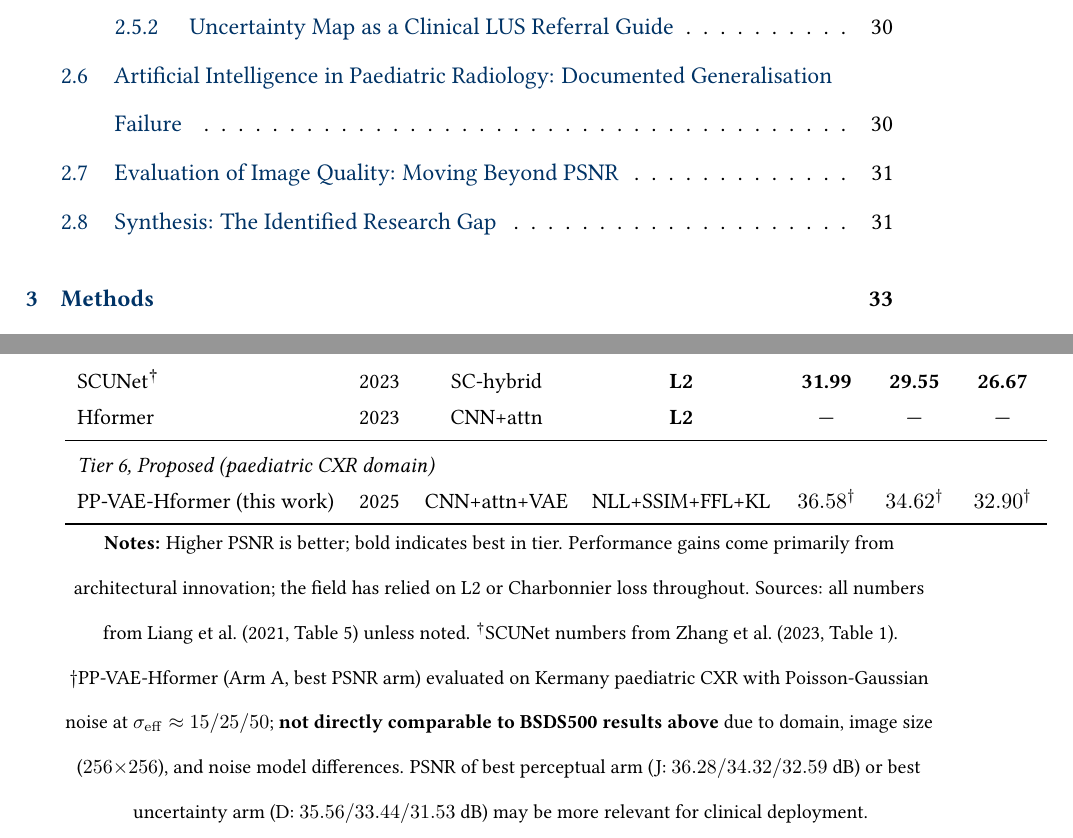
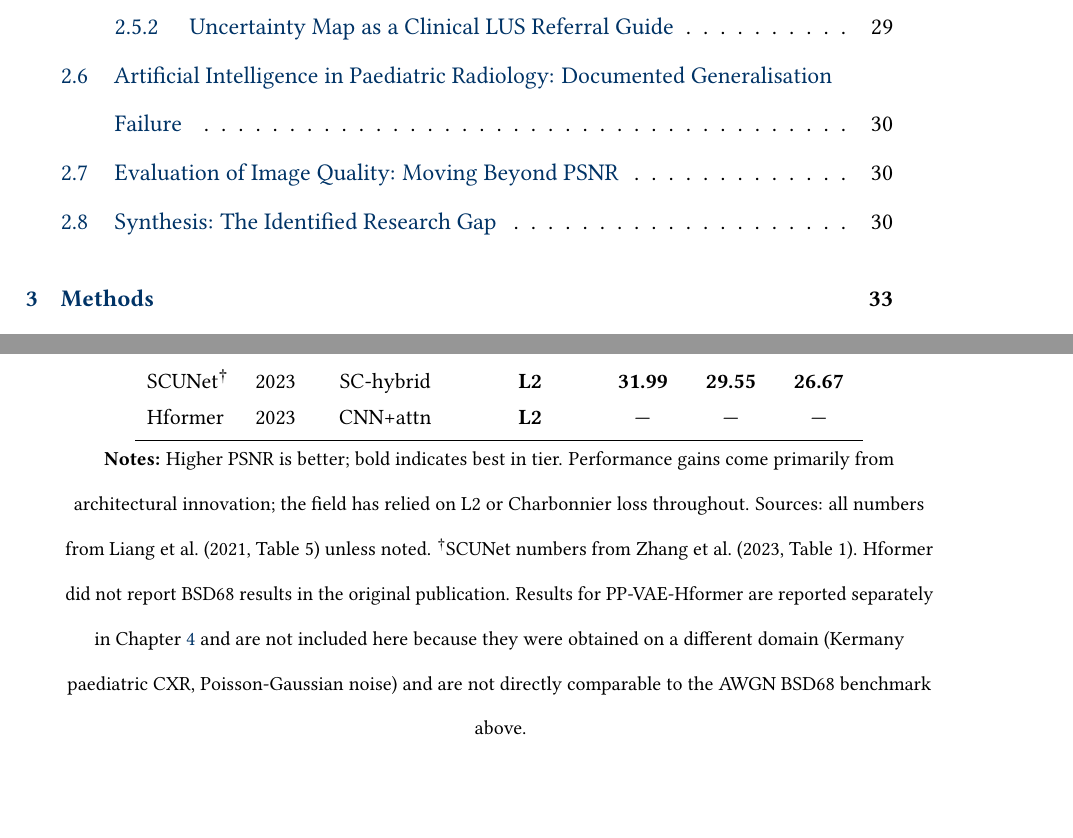
Before and after one commit to teklesam/pp-vae-hformer, a LaTeX thesis (main.tex): two parts of pages 10 and 49 of 190, joined at a grey line, cut so that both start at the same text. Compiled offline with pdfLaTeX.

Commit message:
Remove PP-VAE-Hformer row from lit review Table 2.2
Results belong in Chapter 4. The BSD68 AWGN benchmark and Kermany
Poisson-Gaussian domain are not directly comparable; including our
results in the lit review table was methodologically misleading.

```diff
--- a/main.tex
+++ b/main.tex
@@ -986,9 +986,6 @@ The idea of combining an autoencoder (encoder-decoder) structure with both CNN a
     NAFNet         & 2022 & Conv no-act.  & MAE         & 31.99 & $\approx$29.52 & --- \\
     SCUNet\textsuperscript{\dag} & 2023 & SC-hybrid & \textbf{L2} & \textbf{31.99} & \textbf{29.55} & \textbf{26.67} \\
     Hformer        & 2023 & CNN+attn      & \textbf{L2} & --- & --- & --- \\
-    \midrule
-    \multicolumn{7}{l}{\textit{Tier 6, Proposed (paediatric CXR domain)}} \\
-    PP-VAE-Hformer (this work) & 2025 & CNN+attn+VAE & NLL+SSIM+FFL+KL & $36.58^\dagger$ & $34.62^\dagger$ & $32.90^\dagger$ \\
     \bottomrule
   \end{tabular}
 
@@ -997,12 +994,10 @@ The idea of combining an autoencoder (encoder-decoder) structure with both CNN a
   Performance gains come primarily from architectural innovation; the field has relied on
   L2 or Charbonnier loss throughout. Sources: all numbers from Liang et al.\ (2021, Table~5)
   unless noted. \textsuperscript{\dag}SCUNet numbers from Zhang et al.\ (2023, Table~1).
-  $\dagger$PP-VAE-Hformer (Arm~A, best PSNR arm) evaluated on Kermany paediatric CXR
-  with Poisson-Gaussian noise at $\sigma_{\mathrm{eff}}\approx15/25/50$; \textbf{not directly
-  comparable to BSDS500 results above} due to domain, image size ($256{\times}256$), and
-  noise model differences. PSNR of best perceptual arm (J: $36.28/34.32/32.59$~dB) or
-  best uncertainty arm (D: $35.56/33.44/31.53$~dB) may be more relevant for clinical
-  deployment.}
+  Hformer did not report BSD68 results in the original publication.
+  Results for PP-VAE-Hformer are reported separately in Chapter~\ref{chap:results} and are
+  not included here because they were obtained on a different domain (Kermany paediatric CXR,
+  Poisson-Gaussian noise) and are not directly comparable to the AWGN BSD68 benchmark above.}
 \end{table}
 % ─────────────────────────────────────────────────────────
 \subsection{Why Architecture Alone Cannot Bridge the Gap}
```
